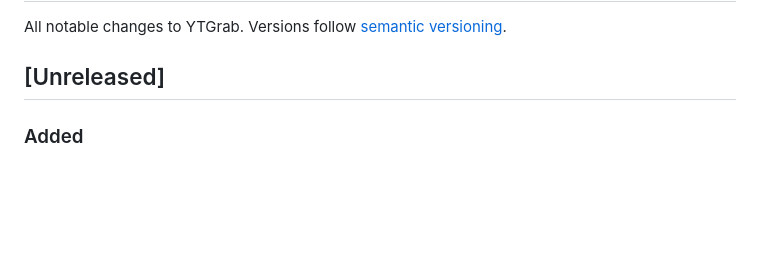
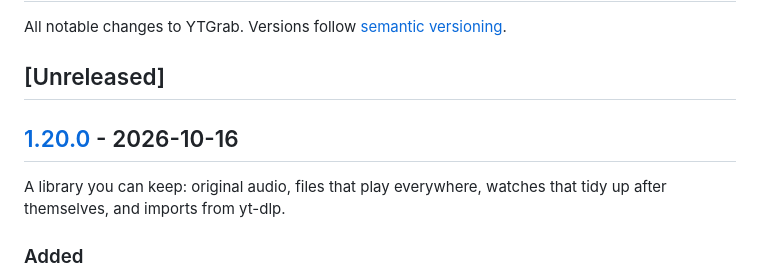
Before and after one commit to Sanoy24/ytgrab, a Markdown page: CHANGELOG.md, the part around one of its changes. Drawn GitHub-style; blank space fills up the shorter version.

Commit message:
Prepare 1.20.0 changelog

```diff
--- a/CHANGELOG.md
+++ b/CHANGELOG.md
@@ -3,6 +3,10 @@
 All notable changes to YTGrab. Versions follow [semantic versioning](https://semver.org/).
 
 ## [Unreleased]
+
+## [1.20.0] - 2026-10-16
+
+A library you can keep: original audio, files that play everywhere, watches that tidy up after themselves, and imports from yt-dlp.
 
 ### Added
 
```
Also changed, not shown: other parts of CHANGELOG.md (+1 -0 lines).
